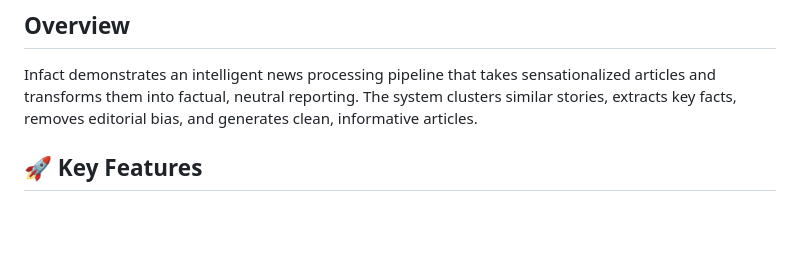
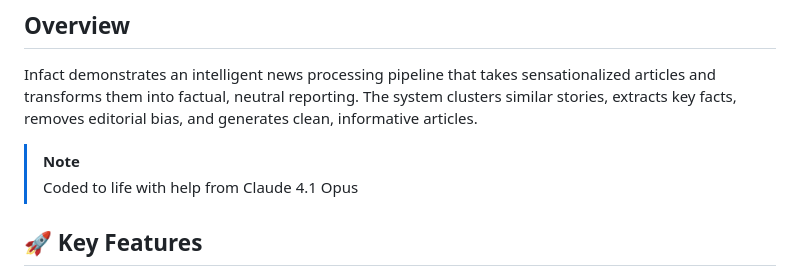
Before and after one commit to LazySeaHorse/Infact, a Markdown page: README.md, the part around the change. Drawn GitHub-style; blank space fills up the shorter version.

```diff
--- a/README.md
+++ b/README.md
@@ -5,6 +5,9 @@ An open-source implementation of a Ground News-like news aggregation service tha
 ## Overview
 
 Infact demonstrates an intelligent news processing pipeline that takes sensationalized articles and transforms them into factual, neutral reporting. The system clusters similar stories, extracts key facts, removes editorial bias, and generates clean, informative articles.
+
+> [!NOTE]
+> Coded to life with help from Claude 4.1 Opus
 
 ## 🚀 Key Features
 
```
